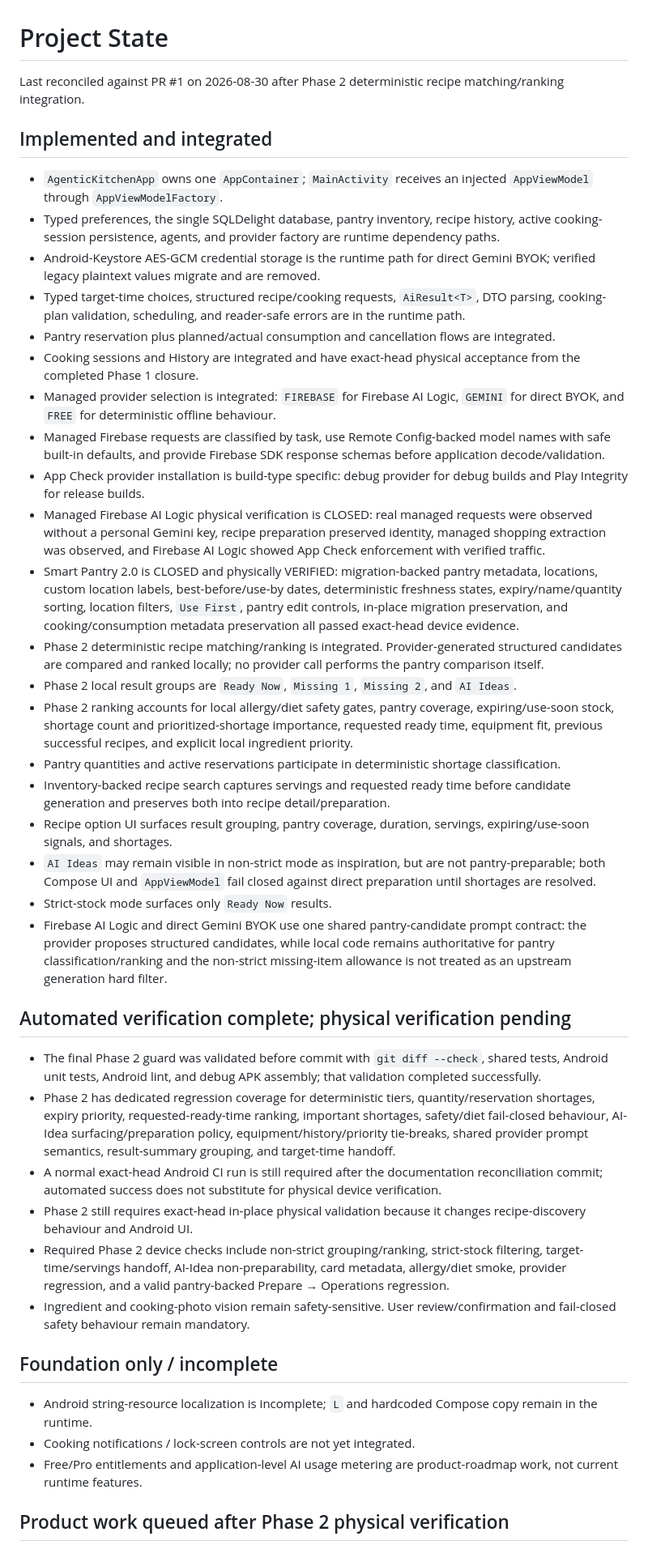
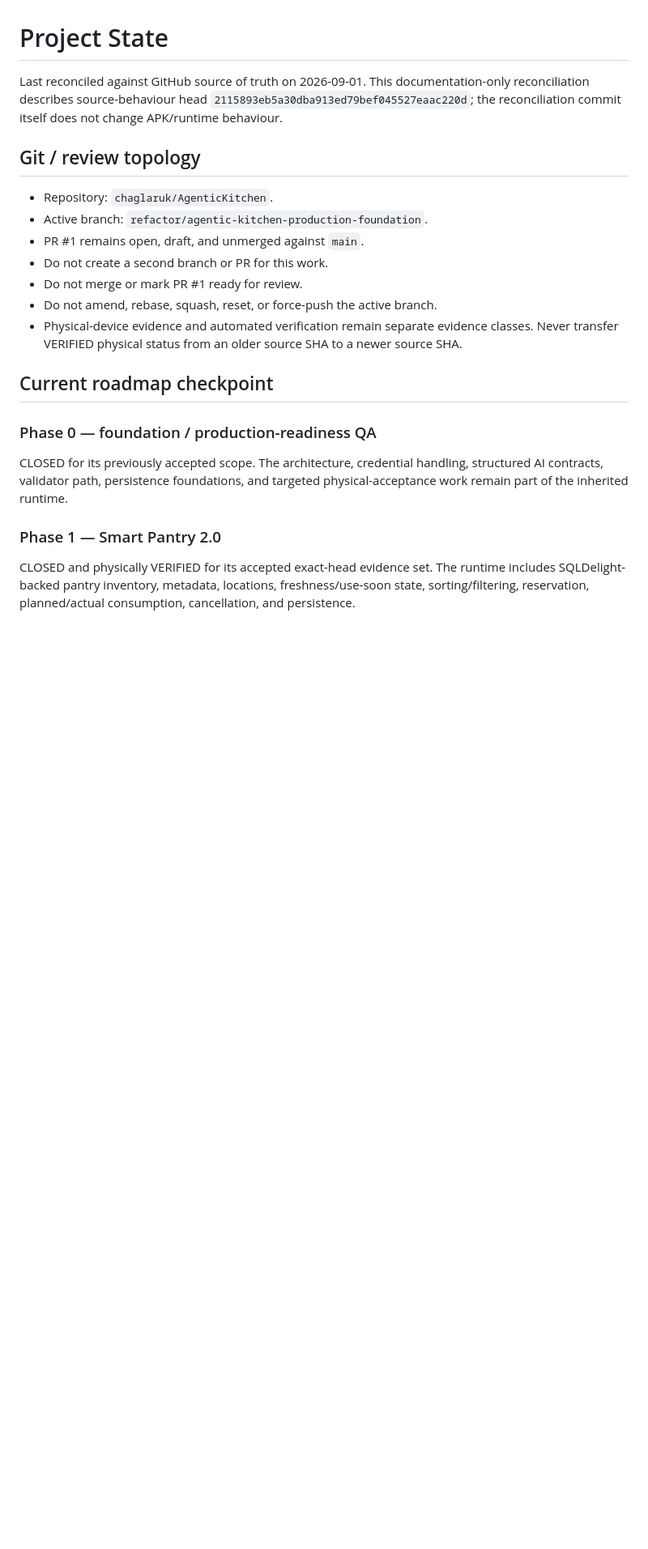
Before and after one commit to chaglaruk/AgenticKitchen, a Markdown page: docs/PROJECT_STATE.md, the part around one of its changes. Shown at 81% size. Drawn GitHub-style; blank space fills up the shorter version.

Commit message:
docs: reconcile roadmap checkpoint before phase 7

```diff
--- a/docs/PROJECT_STATE.md
+++ b/docs/PROJECT_STATE.md
@@ -1,44 +1,24 @@
 # Project State
 
-Last reconciled against PR #1 on 2026-08-30 after Phase 2 deterministic recipe matching/ranking integration.
+Last reconciled against GitHub source of truth on 2026-09-01. This documentation-only reconciliation describes source-behaviour head `2115893eb5a30dba913ed79bef045527eaac220d`; the reconciliation commit itself does not change APK/runtime behaviour.
 
-## Implemented and integrated
+## Git / review topology
 
-- `AgenticKitchenApp` owns one `AppContainer`; `MainActivity` receives an injected `AppViewModel` through `AppViewModelFactory`.
-- Typed preferences, the single SQLDelight database, pantry inventory, recipe history, active cooking-session persistence, agents, and provider factory are runtime dependency paths.
-- Android-Keystore AES-GCM credential storage is the runtime path for direct Gemini BYOK; verified legacy plaintext values migrate and are removed.
-- Typed target-time choices, structured recipe/cooking requests, `AiResult<T>`, DTO parsing, cooking-plan validation, scheduling, and reader-safe errors are in the runtime path.
-- Pantry reservation plus planned/actual consumption and cancellation flows are integrated.
-- Cooking sessions and History are integrated and have exact-head physical acceptance from the completed Phase 1 closure.
-- Managed provider selection is integrated: `FIREBASE` for Firebase AI Logic, `GEMINI` for direct BYOK, and `FREE` for deterministic offline behaviour.
-- Managed Firebase requests are classified by task, use Remote Config-backed model names with safe built-in defaults, and provide Firebase SDK response schemas before application decode/validation.
-- App Check provider installation is build-type specific: debug provider for debug builds and Play Integrity for release builds.
-- Managed Firebase AI Logic physical verification is CLOSED: real managed requests were observed without a personal Gemini key, recipe preparation preserved identity, managed shopping extraction was observed, and Firebase AI Logic showed App Check enforcement with verified traffic.
-- Smart Pantry 2.0 is CLOSED and physically VERIFIED: migration-backed pantry metadata, locations, custom location labels, best-before/use-by dates, deterministic freshness states, expiry/name/quantity sorting, location filters, `Use First`, pantry edit controls, in-place migration preservation, and cooking/consumption metadata preservation all passed exact-head device evidence.
-- Phase 2 deterministic recipe matching/ranking is integrated. Provider-generated structured candidates are compared and ranked locally; no provider call performs the pantry comparison itself.
-- Phase 2 local result groups are `Ready Now`, `Missing 1`, `Missing 2`, and `AI Ideas`.
-- Phase 2 ranking accounts for local allergy/diet safety gates, pantry coverage, expiring/use-soon stock, shortage count and prioritized-shortage importance, requested ready time, equipment fit, previous successful recipes, and explicit local ingredient priority.
-- Pantry quantities and active reservations participate in deterministic shortage classification.
-- Inventory-backed recipe search captures servings and requested ready time before candidate generation and preserves both into recipe detail/preparation.
-- Recipe option UI surfaces result grouping, pantry coverage, duration, servings, expiring/use-soon signals, and shortages.
-- `AI Ideas` may remain visible in non-strict mode as inspiration, but are not pantry-preparable; both Compose UI and `AppViewModel` fail closed against direct preparation until shortages are resolved.
-- Strict-stock mode surfaces only `Ready Now` results.
-- Firebase AI Logic and direct Gemini BYOK use one shared pantry-candidate prompt contract: the provider proposes structured candidates, while local code remains authoritative for pantry classification/ranking and the non-strict missing-item allowance is not treated as an upstream generation hard filter.
+- Repository: `chaglaruk/AgenticKitchen`.
+- Active branch: `refactor/agentic-kitchen-production-foundation`.
+- PR #1 remains open, draft, and unmerged against `main`.
+- Do not create a second branch or PR for this work.
+- Do not merge or mark PR #1 ready for review.
+- Do not amend, rebase, squash, reset, or force-push the active branch.
+- Physical-device evidence and automated verification remain separate evidence classes. Never transfer VERIFIED physical status from an older source SHA to a newer source SHA.
 
-## Automated verification complete; physical verification pending
+## Current roadmap checkpoint
 
-- The final Phase 2 guard was validated before commit with `git diff --check`, shared tests, Android unit tests, Android lint, and debug APK assembly; that validation completed successfully.
-- Phase 2 has dedicated regression coverage for deterministic tiers, quantity/reservation shortages, expiry priority, requested-ready-time ranking, important shortages, safety/diet fail-closed behaviour, AI-Idea surfacing/preparation policy, equipment/history/priority tie-breaks, shared provider prompt semantics, result-summary grouping, and target-time handoff.
-- A normal exact-head Android CI run is still required after the documentation reconciliation commit; automated success does not substitute for physical device verification.
-- Phase 2 still requires exact-head in-place physical validation because it changes recipe-discovery behaviour and Android UI.
-- Required Phase 2 device checks include non-strict grouping/ranking, strict-stock filtering, target-time/servings handoff, AI-Idea non-preparability, card metadata, allergy/diet smoke, provider regression, and a valid pantry-backed Prepare → Operations regression.
-- Ingredient and cooking-photo vision remain safety-sensitive. User review/confirmation and fail-closed safety behaviour remain mandatory.
+### Phase 0 — foundation / production-readiness QA
 
-## Foundation only / incomplete
+CLOSED for its previously accepted scope. The architecture, credential handling, structured AI contracts, validator path, persistence foundations, and targeted physical-acceptance work remain part of the inherited runtime.
 
-- Android string-resource localization is incomplete; `L` and hardcoded Compose copy remain in the runtime.
-- Cooking notifications / lock-screen controls are not yet integrated.
-- Free/Pro entitlements and application-level AI usage metering are product-roadmap work, not current runtime features.
+### Phase 1 — Smart Pantry 2.0
 
-## Product work queued after Phase 2 physical verification
+CLOSED and physically VERIFIED for its accepted exact-head evidence set. The runtime includes SQLDelight-backed pantry inventory, metadata, locations, freshness/use-soon state, sorting/filtering, reservation, planned/actual consumption, cancellation, and persistence.
 
```
Also changed, not shown: other parts of docs/PROJECT_STATE.md (+81 -14 lines).
